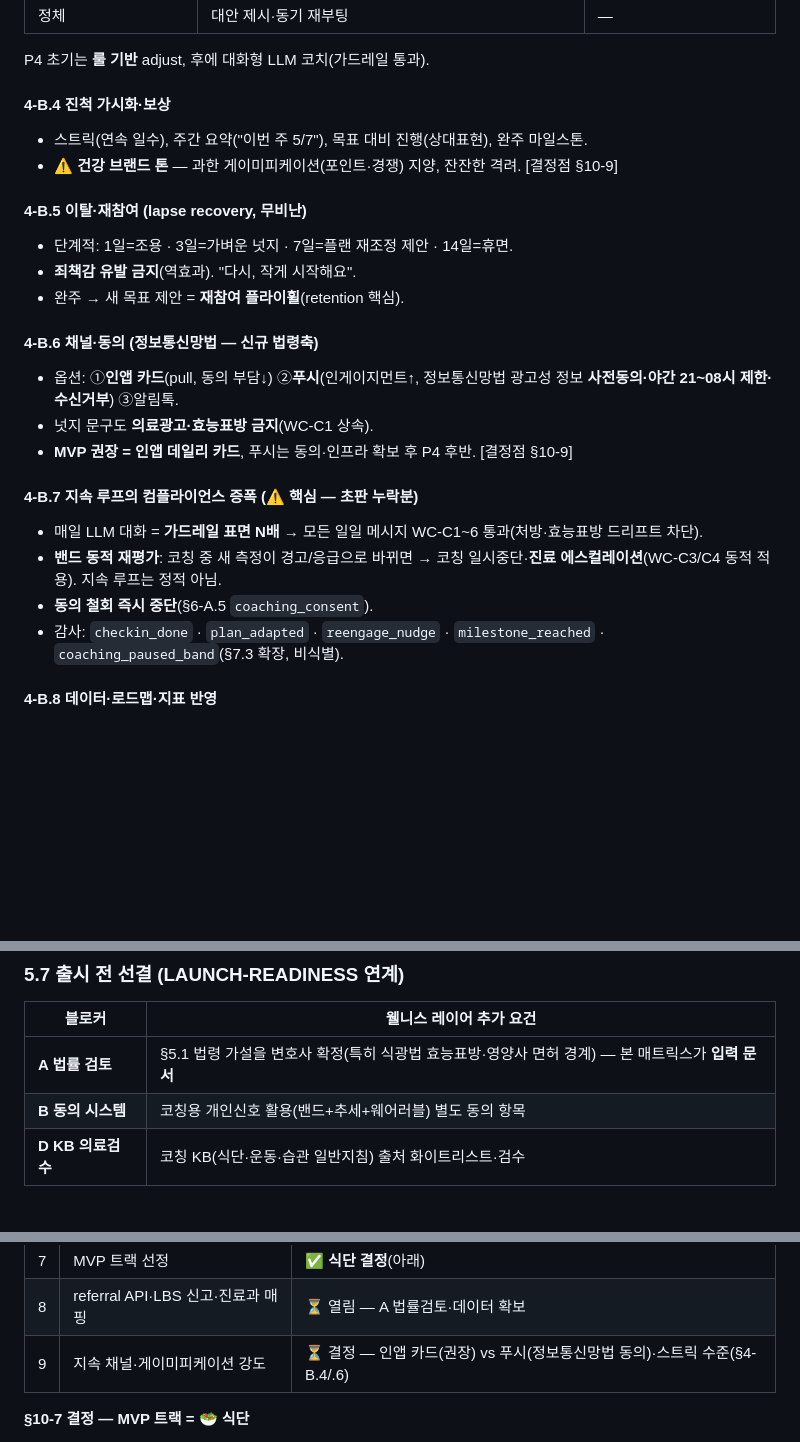
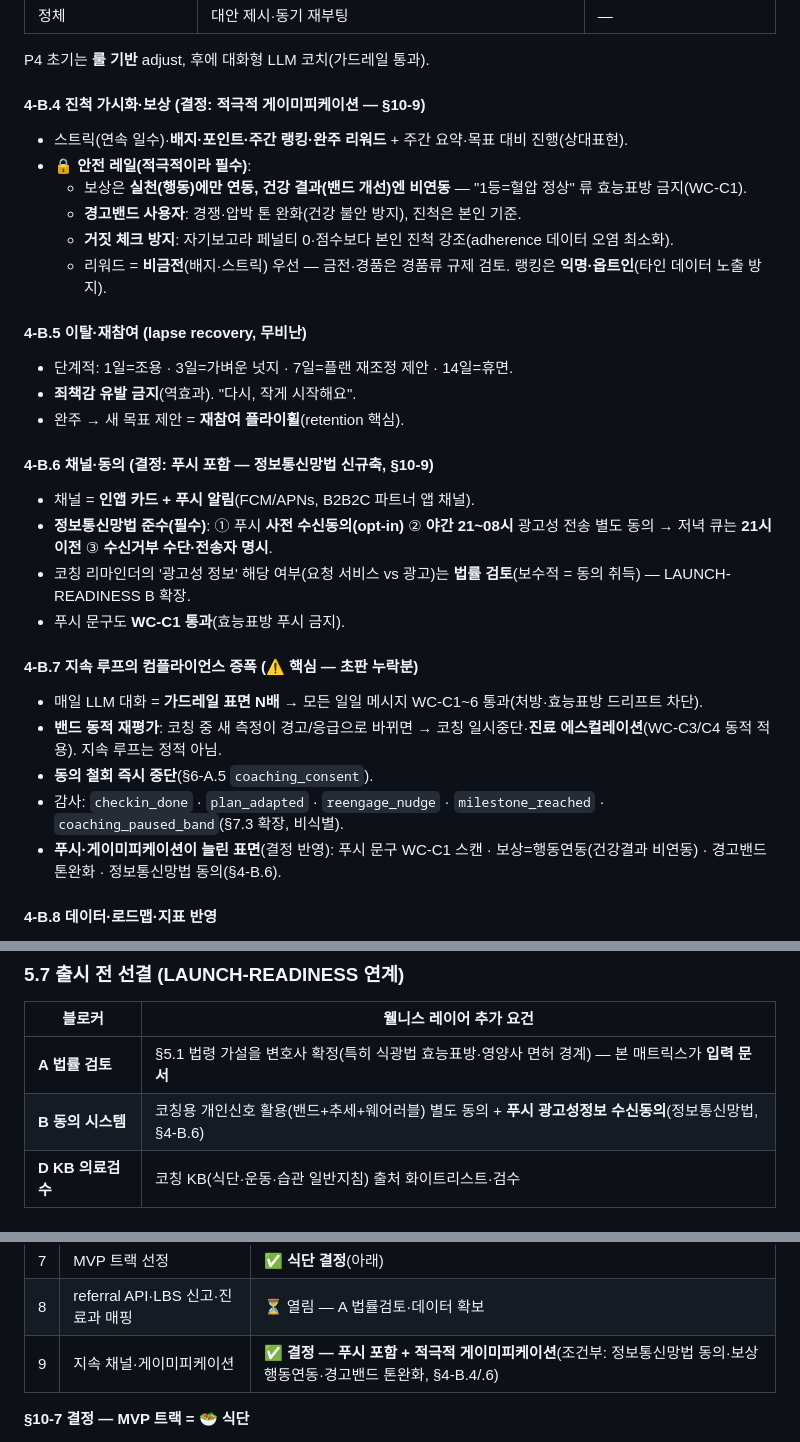
Before and after one commit to 32squared/medical-rag-service, a Markdown page: docs/plan/18-wellness-coaching.md, 3 parts joined by grey strips. Drawn GitHub-style; blank space fills up the shorter version.

Commit message:
docs(plan): 지속 루프 결정 반영 — 푸시 + 적극적 게이미피케이션 + 안전레일
사용자 결정(§10-9): 푸시 알림 포함 + 적극적 게이미피케이션.
적극적일수록 레일 강화:
- 게이미피케이션: 보상=행동연동(건강결과 비연동, 효능표방 금지)·경고밴드 톤완화·
  거짓체크 페널티0·비금전·랭킹 익명옵트인
- 푸시: 정보통신망법 사전동의·야간21~08제한(저녁큐 21시前)·수신거부·문구 WC-C1
- LAUNCH-READINESS B에 푸시 광고성정보 동의 추가

Co-Authored-By: Claude Opus 4.8 <noreply@anthropic.com>

```diff
--- a/docs/plan/18-wellness-coaching.md
+++ b/docs/plan/18-wellness-coaching.md
@@ -299,25 +299,31 @@ else:                       # actionable & 비응급
 
 P4 초기는 **룰 기반** adjust, 후에 대화형 LLM 코치(가드레일 통과).
 
-#### 4-B.4 진척 가시화·보상
-- 스트릭(연속 일수), 주간 요약("이번 주 5/7"), 목표 대비 진행(상대표현), 완주 마일스톤.
-- ⚠️ **건강 브랜드 톤** — 과한 게이미피케이션(포인트·경쟁) 지양, 잔잔한 격려. [결정점 §10-9]
+#### 4-B.4 진척 가시화·보상 (결정: **적극적 게이미피케이션** — §10-9)
+- 스트릭(연속 일수)·**배지·포인트·주간 랭킹·완주 리워드** + 주간 요약·목표 대비 진행(상대표현).
+- 🔒 **안전 레일(적극적이라 필수)**:
+  - 보상은 **실천(행동)에만 연동, 건강 결과(밴드 개선)엔 비연동** — "1등=혈압 정상" 류 효능표방 금지(WC-C1).
+  - **경고밴드 사용자**: 경쟁·압박 톤 완화(건강 불안 방지), 진척은 본인 기준.
+  - **거짓 체크 방지**: 자기보고라 페널티 0·점수보다 본인 진척 강조(adherence 데이터 오염 최소화).
+  - 리워드 = **비금전**(배지·스트릭) 우선 — 금전·경품은 경품류 규제 검토. 랭킹은 **익명·옵트인**(타인 데이터 노출 방지).
 
 #### 4-B.5 이탈·재참여 (lapse recovery, 무비난)
 - 단계적: 1일=조용 · 3일=가벼운 넛지 · 7일=플랜 재조정 제안 · 14일=휴면.
 - **죄책감 유발 금지**(역효과). "다시, 작게 시작해요".
 - 완주 → 새 목표 제안 = **재참여 플라이휠**(retention 핵심).
 
-#### 4-B.6 채널·동의 (정보통신망법 — 신규 법령축)
-- 옵션: ①**인앱 카드**(pull, 동의 부담↓) ②**푸시**(인게이지먼트↑, 정보통신망법 광고성 정보 **사전동의·야간 21~08시 제한·수신거부**) ③알림톡.
-- 넛지 문구도 **의료광고·효능표방 금지**(WC-C1 상속).
-- **MVP 권장 = 인앱 데일리 카드**, 푸시는 동의·인프라 확보 후 P4 후반. [결정점 §10-9]
+#### 4-B.6 채널·동의 (결정: **푸시 포함** — 정보통신망법 신규축, §10-9)
+- 채널 = **인앱 카드 + 푸시 알림**(FCM/APNs, B2B2C 파트너 앱 채널).
+- **정보통신망법 준수(필수)**: ① 푸시 **사전 수신동의(opt-in)** ② **야간 21~08시** 광고성 전송 별도 동의 → 저녁 큐는 **21시 이전** ③ **수신거부 수단·전송자 명시**.
+- 코칭 리마인더의 '광고성 정보' 해당 여부(요청 서비스 vs 광고)는 **법률 검토**(보수적 = 동의 취득) — LAUNCH-READINESS B 확장.
+- 푸시 문구도 **WC-C1 통과**(효능표방 푸시 금지).
 
 #### 4-B.7 지속 루프의 컴플라이언스 증폭 (⚠️ 핵심 — 초판 누락분)
 - 매일 LLM 대화 = **가드레일 표면 N배** → 모든 일일 메시지 WC-C1~6 통과(처방·효능표방 드리프트 차단).
 - **밴드 동적 재평가**: 코칭 중 새 측정이 경고/응급으로 바뀌면 → 코칭 일시중단·**진료 에스컬레이션**(WC-C3/C4 동적 적용). 지속 루프는 정적 아님.
 - **동의 철회 즉시 중단**(§6-A.5 `coaching_consent`).
 - 감사: `checkin_done` · `plan_adapted` · `reengage_nudge` · `milestone_reached` · `coaching_paused_band`(§7.3 확장, 비식별).
+- **푸시·게이미피케이션이 늘린 표면**(결정 반영): 푸시 문구 WC-C1 스캔 · 보상=행동연동(건강결과 비연동) · 경고밴드 톤완화 · 정보통신망법 동의(§4-B.6).
 
 #### 4-B.8 데이터·로드맵·지표 반영
 - **데이터**(§7 보강): `coaching_plan`에 `adherence_state`(active/simplified/progressed/paused) · `streak_count`. 전부 라벨·bool·카운트(원시값 0).
@@ -413,7 +419,7 @@ P4 초기는 **룰 기반** adjust, 후에 대화형 LLM 코치(가드레일 통
 | 블로커 | 웰니스 레이어 추가 요건 |
 |---|---|
 | **A 법률 검토** | §5.1 법령 가설을 변호사 확정(특히 식광법 효능표방·영양사 면허 경계) — 본 매트릭스가 **입력 문서** |
-| **B 동의 시스템** | 코칭용 개인신호 활용(밴드+추세+웨어러블) 별도 동의 항목 |
+| **B 동의 시스템** | 코칭용 개인신호 활용(밴드+추세+웨어러블) 별도 동의 + **푸시 광고성정보 수신동의**(정보통신망법, §4-B.6) |
 | **D KB 의료검수** | 코칭 KB(식단·운동·습관 일반지침) 출처 화이트리스트·검수 |
 
 ### 5.8 시설 안내(referral) 정책 — 병원·약국·진료과 (증분 5)
@@ -668,7 +674,7 @@ P0(증분1~9)에서 다수 해결. 잔여는 P1~P2 착수 시 **데이터 확보
 | 6 | 경고밴드 "가벼운 일반수칙" 허용선 | 🟡 부분 — §5.4 매트릭스, 트랙별 화이트리스트는 P2 |
 | 7 | MVP 트랙 선정 | ✅ **식단 결정**(아래) |
 | 8 | referral API·LBS 신고·진료과 매핑 | ⏳ 열림 — A 법률검토·데이터 확보 |
-| 9 | 지속 채널·게이미피케이션 강도 | ⏳ 결정 — 인앱 카드(권장) vs 푸시(정보통신망법 동의)·스트릭 수준(§4-B.4/.6) |
+| 9 | 지속 채널·게이미피케이션 | ✅ **결정 — 푸시 포함 + 적극적 게이미피케이션**(조건부: 정보통신망법 동의·보상 행동연동·경고밴드 톤완화, §4-B.4/.6) |
 
 **§10-7 결정 — MVP 트랙 = 🥗 식단**
 - **데이터 적합도**: 혈압·혈당·BMI 밴드는 의료 RAG 핵심 질의에서 직접 산출 → **웨어러블 연동 불필요**(운동은 [12](12-wearable-wellness-spec.md) 의존).
```
